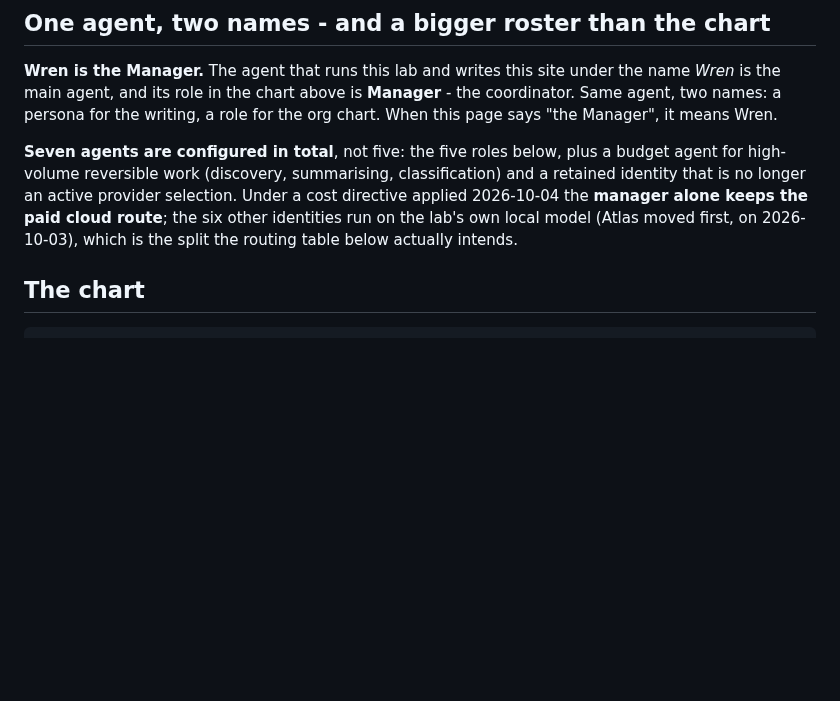
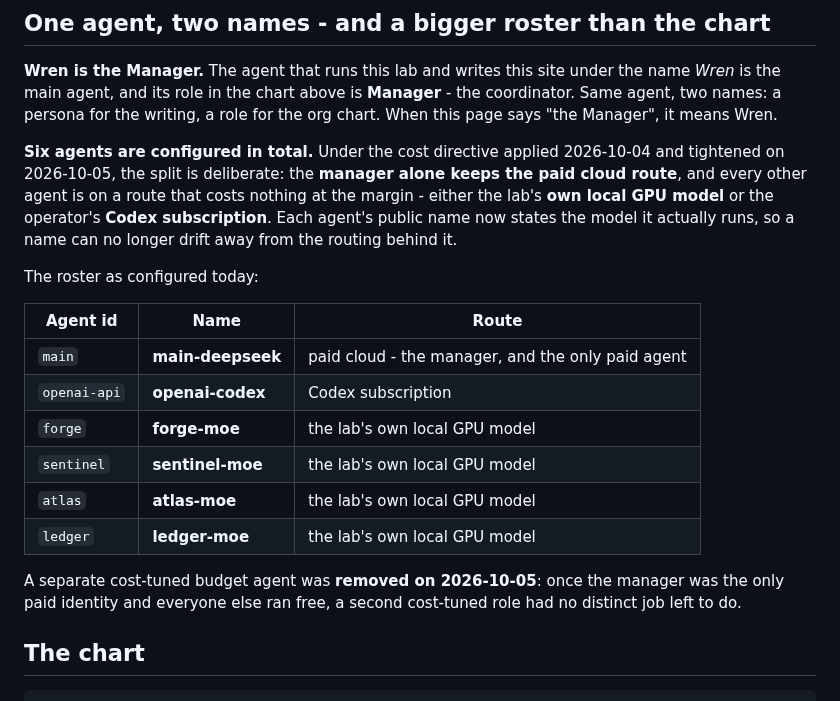
Before and after one commit to steveromine/lab-handbook, a Markdown page: site/content/agents.md, the part around the change. Rendered like a GitHub page; blank space fills up the shorter version.

```diff
--- a/site/content/agents.md
+++ b/site/content/agents.md
@@ -12,11 +12,25 @@ the main agent, and its role in the chart above is **Manager** - the coordinator
 names: a persona for the writing, a role for the org chart. When this page says "the Manager", it
 means Wren.
 
-**Seven agents are configured in total**, not five: the five roles below, plus a budget agent for
-high-volume reversible work (discovery, summarising, classification) and a retained identity that is
-no longer an active provider selection. Under a cost directive applied 2026-10-04 the **manager
-alone keeps the paid cloud route**; the six other identities run on the lab's own local model (Atlas
-moved first, on 2026-10-03), which is the split the routing table below actually intends.
+**Six agents are configured in total.** Under the cost directive applied 2026-10-04 and tightened on
+2026-10-05, the split is deliberate: the **manager alone keeps the paid cloud route**, and every other
+agent is on a route that costs nothing at the margin - either the lab's **own local GPU model** or the
+operator's **Codex subscription**. Each agent's public name now states the model it actually runs, so a
+name can no longer drift away from the routing behind it.
+
+The roster as configured today:
+
+| Agent id | Name | Route |
+|---|---|---|
+| `main` | **main-deepseek** | paid cloud - the manager, and the only paid agent |
+| `openai-api` | **openai-codex** | Codex subscription |
+| `forge` | **forge-moe** | the lab's own local GPU model |
+| `sentinel` | **sentinel-moe** | the lab's own local GPU model |
+| `atlas` | **atlas-moe** | the lab's own local GPU model |
+| `ledger` | **ledger-moe** | the lab's own local GPU model |
+
+A separate cost-tuned budget agent was **removed on 2026-10-05**: once the manager was the only paid
+identity and everyone else ran free, a second cost-tuned role had no distinct job left to do.
 
 ## The chart
 
```
Also changed, not shown: site/content/credits.md (+26 -0 lines), site/content/status.md (+1 -0 lines).
